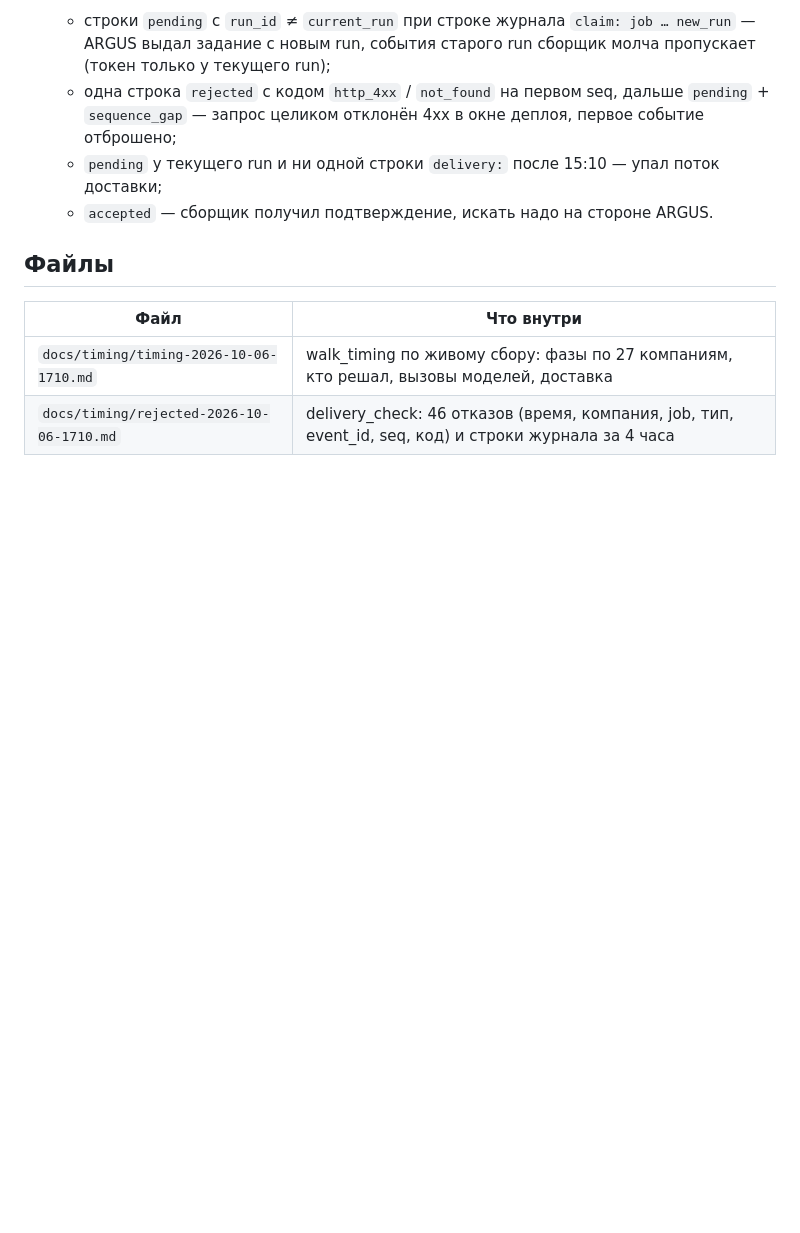
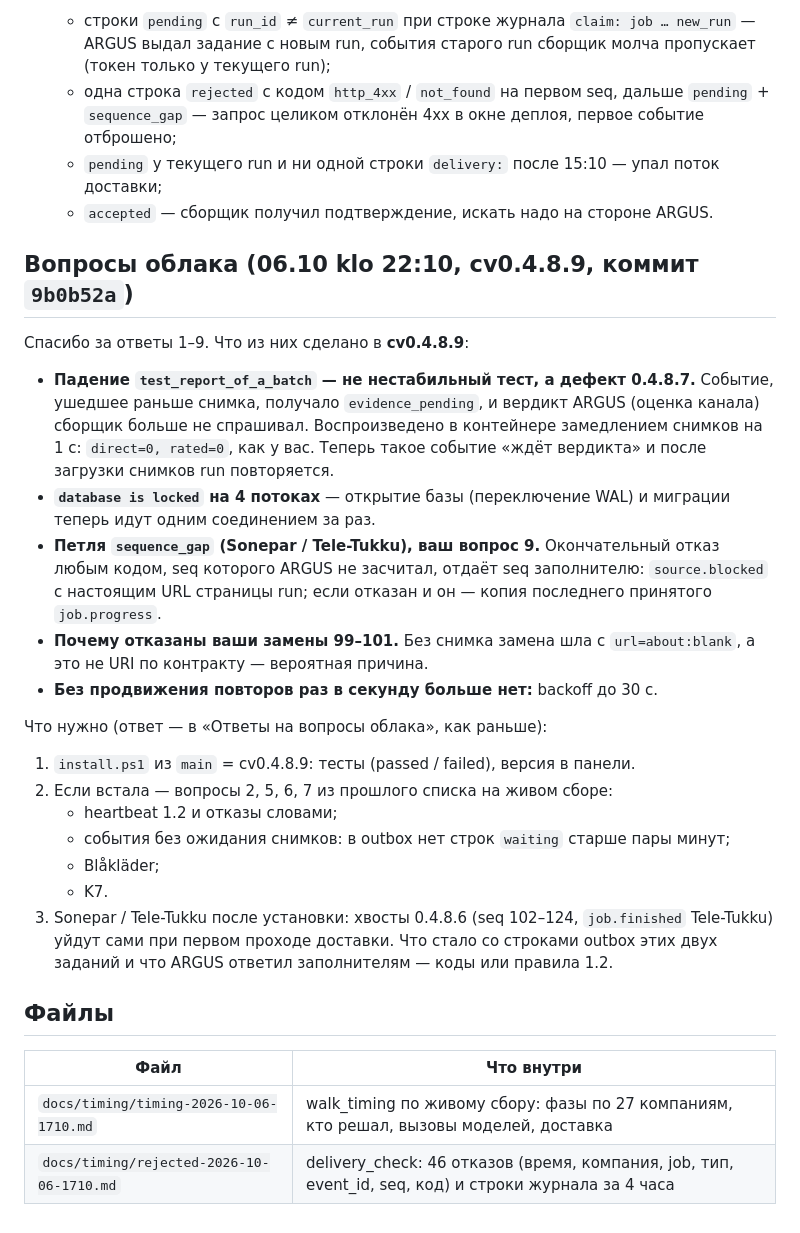
Before and after one commit to GridexOy/gridex-argus-collector, a Markdown page: docs/ARGUS20_COLLECTOR_WINLOG.md, the part around the change. Rendered like a GitHub page; blank space fills up the shorter version.

Commit message:
winlog: вопрос
cv0.4.8.9 (9b0b52a): what answers 1-9 changed, install it, the live checks left, what
became of the Sonepar and Tele-Tukku tails.

Co-Authored-By: Claude Opus 5.5 <noreply@anthropic.com>
Claude-Session: https://claude.ai/code/session_019bxTHubMs6mRBeu7Hd687n

```diff
--- a/docs/ARGUS20_COLLECTOR_WINLOG.md
+++ b/docs/ARGUS20_COLLECTOR_WINLOG.md
@@ -408,6 +408,24 @@ HTTP-редирект сида (без Chrome) ведёт в другое мес
    - `pending` у текущего run и ни одной строки `delivery:` после 15:10 — упал поток доставки;
    - `accepted` — сборщик получил подтверждение, искать надо на стороне ARGUS.
 
+## Вопросы облака (06.10 klo 22:10, cv0.4.8.9, коммит `9b0b52a`)
+
+Спасибо за ответы 1–9. Что из них сделано в **cv0.4.8.9**:
+- **Падение `test_report_of_a_batch` — не нестабильный тест, а дефект 0.4.8.7.** Событие, ушедшее раньше снимка, получало `evidence_pending`, и вердикт ARGUS (оценка канала) сборщик больше не спрашивал. Воспроизведено в контейнере замедлением снимков на 1 с: `direct=0, rated=0`, как у вас. Теперь такое событие «ждёт вердикта» и после загрузки снимков run повторяется.
+- **`database is locked` на 4 потоках** — открытие базы (переключение WAL) и миграции теперь идут одним соединением за раз.
+- **Петля `sequence_gap` (Sonepar / Tele-Tukku), ваш вопрос 9.** Окончательный отказ любым кодом, seq которого ARGUS не засчитал, отдаёт seq заполнителю: `source.blocked` с настоящим URL страницы run; если отказан и он — копия последнего принятого `job.progress`.
+- **Почему отказаны ваши замены 99–101.** Без снимка замена шла с `url=about:blank`, а это не URI по контракту — вероятная причина.
+- **Без продвижения повторов раз в секунду больше нет:** backoff до 30 с.
+
+Что нужно (ответ — в «Ответы на вопросы облака», как раньше):
+1. `install.ps1` из `main` = cv0.4.8.9: тесты (passed / failed), версия в панели.
+2. Если встала — вопросы 2, 5, 6, 7 из прошлого списка на живом сборе:
+   - heartbeat 1.2 и отказы словами;
+   - события без ожидания снимков: в outbox нет строк `waiting` старше пары минут;
+   - Blåkläder;
+   - K7.
+3. Sonepar / Tele-Tukku после установки: хвосты 0.4.8.6 (seq 102–124, `job.finished` Tele-Tukku) уйдут сами при первом проходе доставки. Что стало со строками outbox этих двух заданий и что ARGUS ответил заполнителям — коды или правила 1.2.
+
 ## Файлы
 
 | Файл | Что внутри |
```
